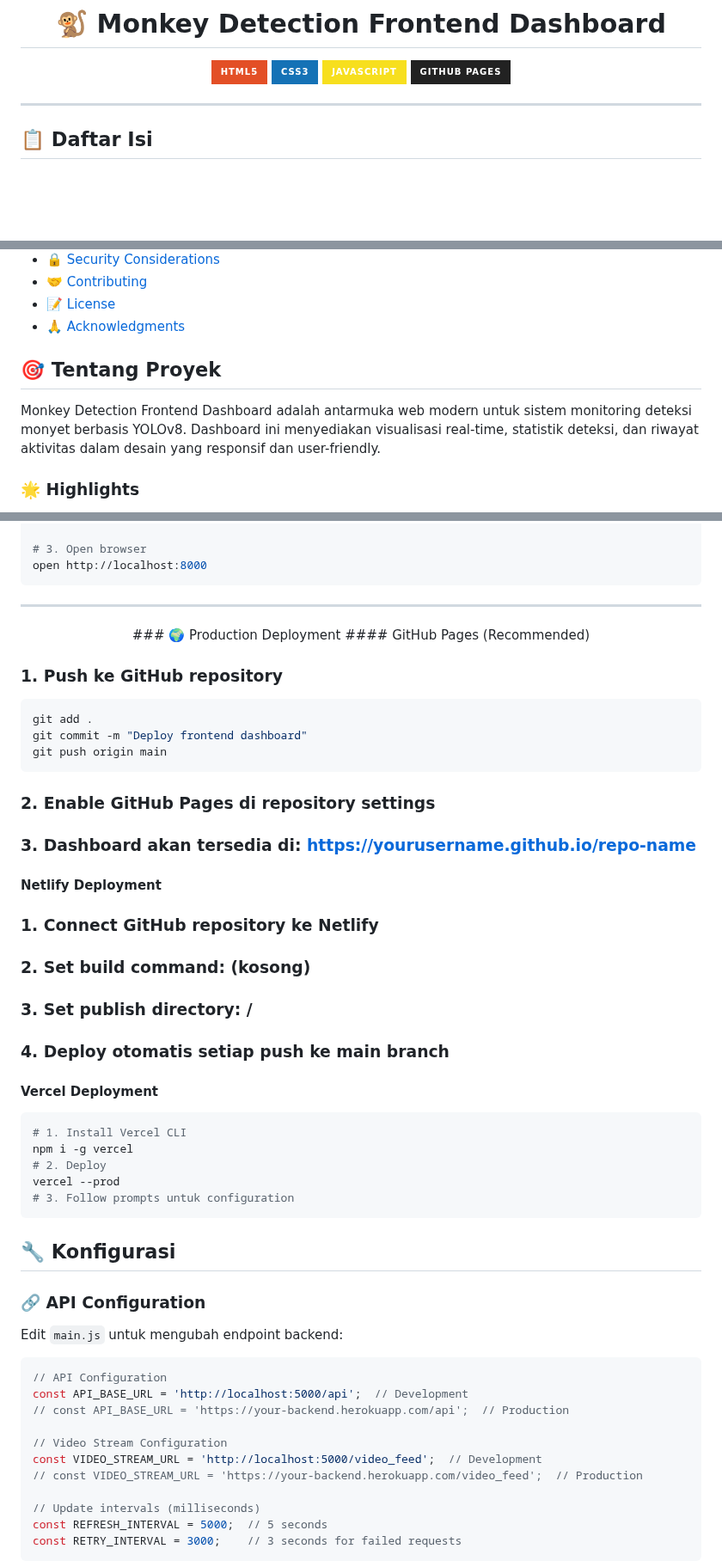
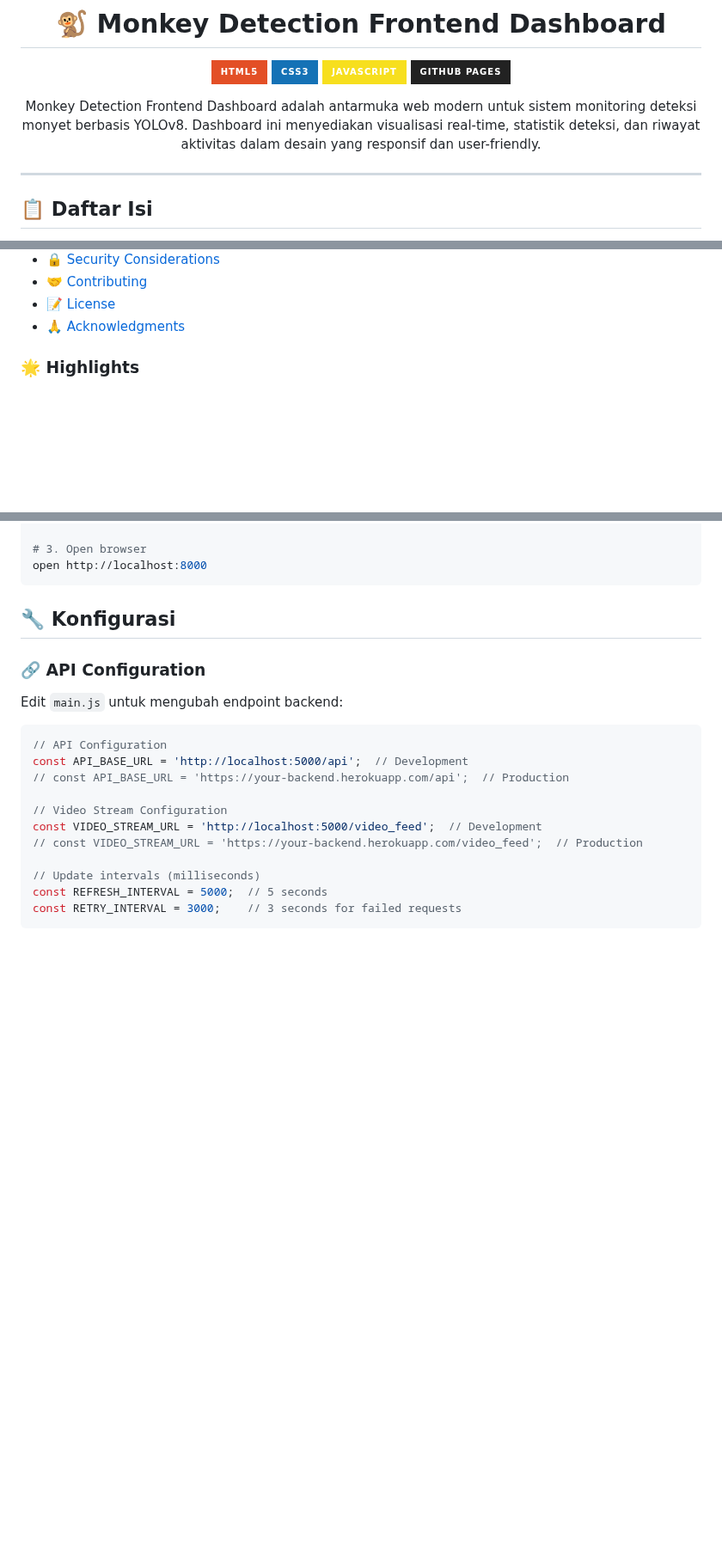
Before and after one commit to ficrammanifur/Monitoring-Hama, a Markdown page: README.md, 3 parts joined by grey strips. Shown at 86% size. Drawn GitHub-style; badges without logos; blank space fills up the shorter version.

````diff
--- a/README.md
+++ b/README.md
@@ -6,6 +6,8 @@
 [![CSS3](https://img.shields.io/badge/CSS3-1572B6?style=for-the-badge&logo=css3&logoColor=white)](https://developer.mozilla.org/en-US/docs/Web/CSS)
 [![JavaScript](https://img.shields.io/badge/JavaScript-F7DF1E?style=for-the-badge&logo=javascript&logoColor=black)](https://developer.mozilla.org/en-US/docs/Web/JavaScript)
 [![GitHub Pages](https://img.shields.io/badge/GitHub%20Pages-222222?style=for-the-badge&logo=github&logoColor=white)](https://pages.github.com/)
+
+Monkey Detection Frontend Dashboard adalah antarmuka web modern untuk sistem monitoring deteksi monyet berbasis YOLOv8. Dashboard ini menyediakan visualisasi real-time, statistik deteksi, dan riwayat aktivitas dalam desain yang responsif dan user-friendly.
 
 </div>
 
@@ -30,10 +32,6 @@
 - [🤝 Contributing](#-contributing)
 - [📝 License](#-license)
 - [🙏 Acknowledgments](#-acknowledgments)
-
-## 🎯 Tentang Proyek
-
-Monkey Detection Frontend Dashboard adalah antarmuka web modern untuk sistem monitoring deteksi monyet berbasis YOLOv8. Dashboard ini menyediakan visualisasi real-time, statistik deteksi, dan riwayat aktivitas dalam desain yang responsif dan user-friendly.
 
 ### 🌟 Highlights
 
@@ -125,38 +123,6 @@ npx serve .
 
 # 3. Open browser
 open http://localhost:8000
-```
-
----
-<div align="center">
-### 🌍 Production Deployment
-#### GitHub Pages (Recommended)
-</div>
-
-### 1. Push ke GitHub repository
-```bash
-git add .
-git commit -m "Deploy frontend dashboard"
-git push origin main
-```
-### 2. Enable GitHub Pages di repository settings
-### 3. Dashboard akan tersedia di: https://yourusername.github.io/repo-name
-
-#### Netlify Deployment
-
-### 1. Connect GitHub repository ke Netlify
-### 2. Set build command: (kosong)
-### 3. Set publish directory: /
-### 4. Deploy otomatis setiap push ke main branch
-
-#### Vercel Deployment
-
-```bash
-# 1. Install Vercel CLI
-npm i -g vercel
-# 2. Deploy
-vercel --prod
-# 3. Follow prompts untuk configuration
 ```
 
 ## 🔧 Konfigurasi
````
Also changed, not shown: other parts of README.md (+1 -1 lines).
